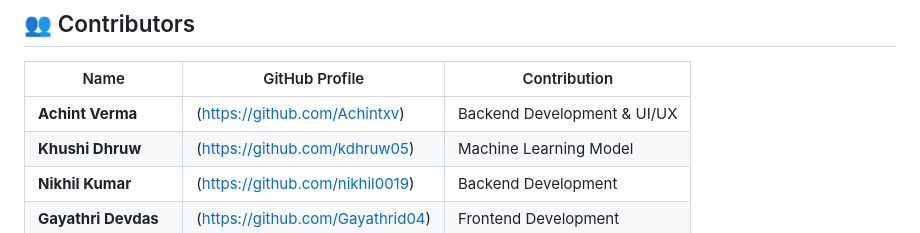
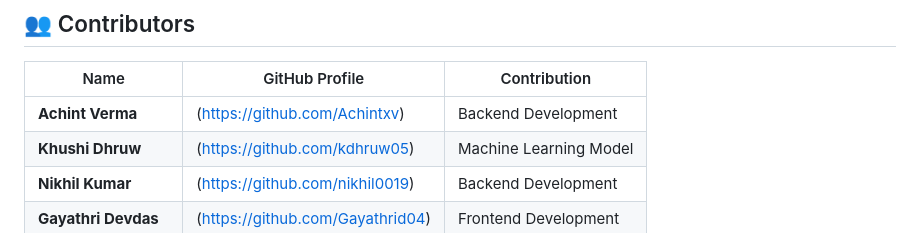
Before and after one commit to Achintxv/Home-Loan-Prediction, a Markdown page: README.md, the part around the change. GitHub-like rendering.

```diff
--- a/README.md
+++ b/README.md
@@ -124,7 +124,7 @@ python app.py
 
 | Name            | GitHub Profile                    | Contribution                |
 |-----------------|----------------------------------|-----------------------------|
-| **Achint Verma**  | (https://github.com/Achintxv) | Backend Development & UI/UX |
+| **Achint Verma**  | (https://github.com/Achintxv) | Backend Development |
 | **Khushi Dhruw**  | (https://github.com/kdhruw05) | Machine Learning Model |
 | **Nikhil Kumar**  | (https://github.com/nikhil0019) | Backend Development |
 | **Gayathri Devdas**  | (https://github.com/Gayathrid04) | Frontend Development |
```
